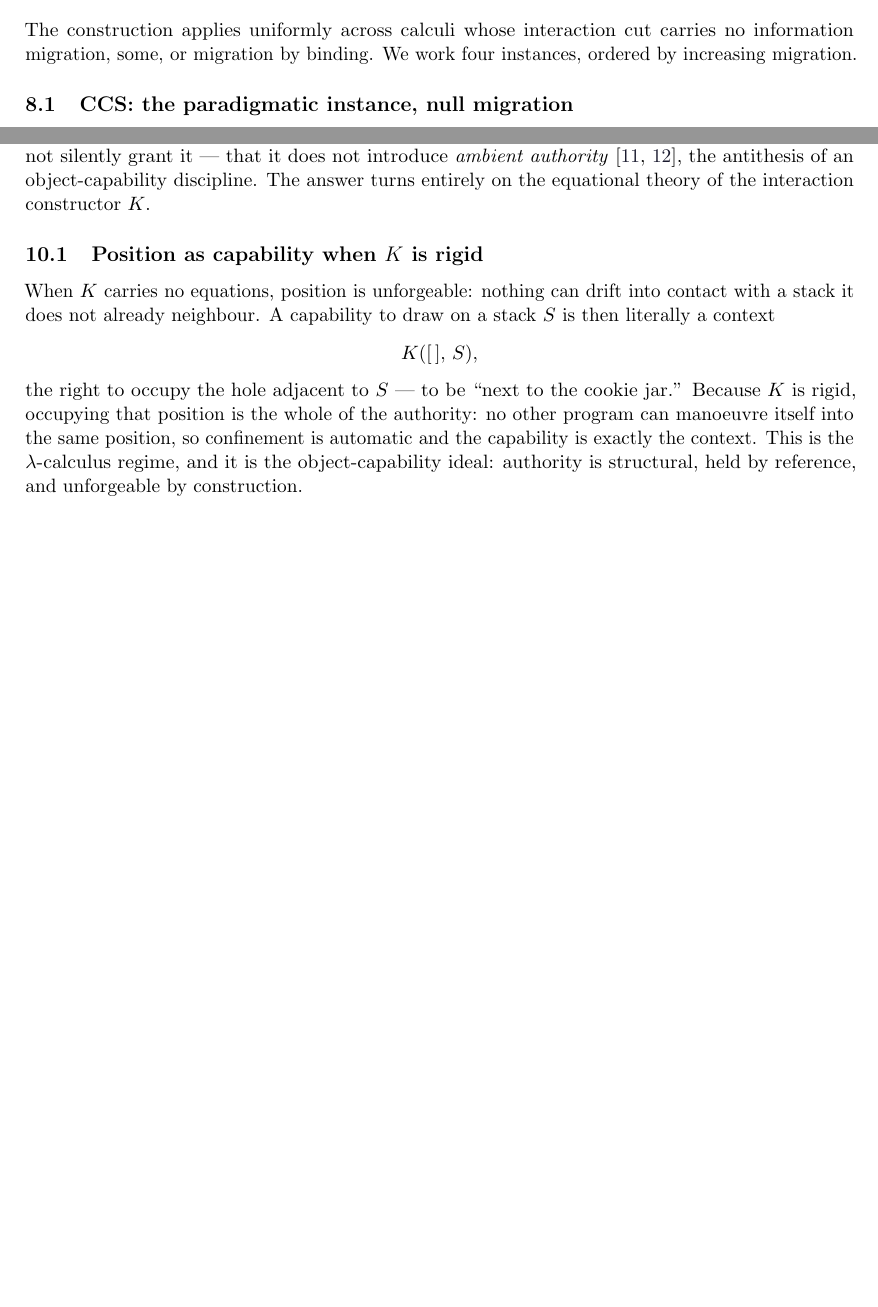
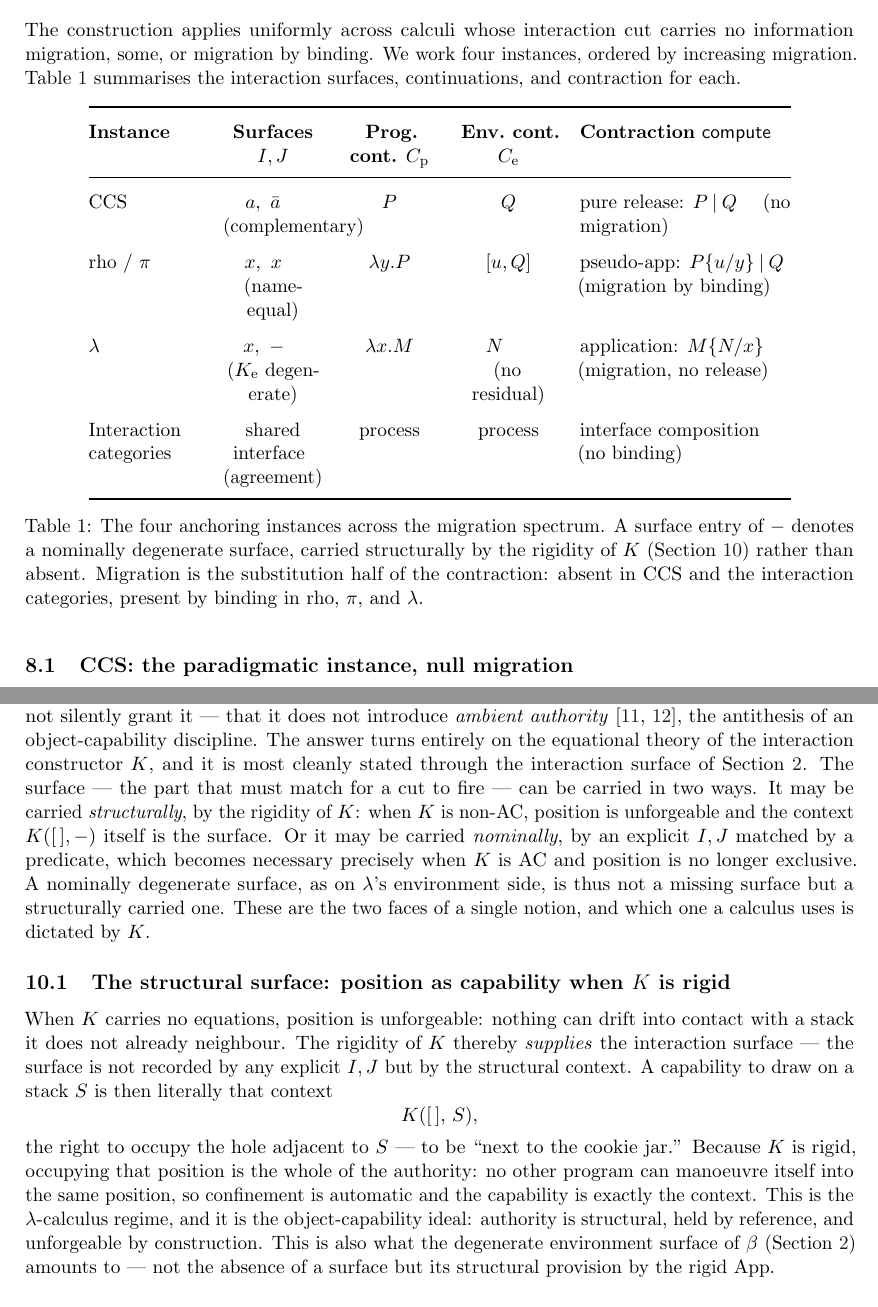
Before and after one commit to F1R3FLY-io/publications, a LaTeX paper (cost-accounting-as-monad/continued-gslt-cost-v2.tex): two parts of pages 11 and 14 of 20 before the commit and two parts of pages 11 and 15 of 21 after it, joined at a grey line, cut so that both start at the same text, the shorter picture padded with empty space. Compiled offline with pdfLaTeX.

Commit message:
addressed positional versus nominal surface

```diff
--- a/cost-accounting-as-monad/continued-gslt-cost-v2.tex
+++ b/cost-accounting-as-monad/continued-gslt-cost-v2.tex
@@ -7,6 +7,8 @@
 \usepackage{stmaryrd}
 \usepackage{mathrsfs}
 \usepackage{enumitem}
+\usepackage{booktabs}
+\usepackage{array}
 \usepackage{xcolor}
 \usepackage{microtype}
 \usepackage[colorlinks=true,linkcolor=NavyBlue,citecolor=NavyBlue,urlcolor=SkyBlue]{hyperref}
@@ -796,6 +808,53 @@ $\cons$.
 The construction applies uniformly across calculi whose interaction cut
 carries no information migration, some, or migration by binding. We work
 four instances, ordered by increasing migration.
+Table~\ref{tab:spectrum} summarises the interaction surfaces,
+continuations, and contraction for each.
+
+\begin{table}[h]
+\centering
+\renewcommand{\arraystretch}{1.5}
+\setlength{\tabcolsep}{6pt}
+\begin{tabular}{@{}>{\raggedright\arraybackslash}p{2.3cm}
+                  >{\centering\arraybackslash}p{1.9cm}
+                  >{\centering\arraybackslash}p{1.9cm}
+                  >{\centering\arraybackslash}p{2.0cm}
+                  >{\raggedright\arraybackslash}p{4.2cm}@{}}
+\toprule
+\textbf{Instance} & \textbf{Surfaces} $I, J$ & \textbf{Prog.\ cont.}
+  $C_{\mathrm p}$ & \textbf{Env.\ cont.} $C_{\mathrm e}$ &
+  \textbf{Contraction} $\compute$ \\
+\midrule
+CCS
+  & $a,\ \bar a$ \newline (complementary)
+  & $P$
+  & $Q$
+  & pure release: $P \mathbin{|} Q$ \quad(no migration) \\
+rho / $\pi$
+  & $x,\ x$ \newline (name-equal)
+  & $\lambda y.P$
+  & $[u,Q]$
+  & pseudo-app: $P\{u/y\} \mathbin{|} Q$ \quad(migration by binding) \\
+$\lambda$
+  & $x,\ {-}$ \newline ($\Ke$ degenerate)
+  & $\lambda x.M$
+  & $N$ \newline (no residual)
+  & application: $M\{N/x\}$ \quad(migration, no release) \\
+Interaction \newline categories
+  & shared interface \newline (agreement)
+  & process
+  & process
+  & interface composition \quad(no binding) \\
+\bottomrule
+\end{tabular}
+\caption{The four anchoring instances across the migration spectrum.
+A surface entry of ${-}$ denotes a nominally degenerate surface, carried
+structurally by the rigidity of $K$ (Section~\ref{sec:capabilities})
+rather than absent. Migration
+is the substitution half of the contraction: absent in CCS and the
+interaction categories, present by binding in rho, $\pi$, and $\lambda$.}
+\label{tab:spectrum}
+\end{table}
 
 \subsection{CCS: the paradigmatic instance, null migration}
 
@@ -1078,13 +1139,26 @@ that authority, and ensure the construction does not silently grant it ---
 that it does not introduce \emph{ambient
 authority}~\cite{MillerYeeShapiro2003,Miller2006}, the antithesis of an
 object-capability discipline. The answer turns entirely on the equational
-theory of the interaction constructor $K$.
-
-\subsection{Position as capability when \texorpdfstring{$K$}{K} is rigid}
+theory of the interaction constructor $K$, and it is most cleanly stated
+through the interaction surface of Section~\ref{sec:metered-cut}. The
+surface --- the part that must match for a cut to fire --- can be carried
+in two ways. It may be carried \emph{structurally}, by the rigidity of
+$K$: when $K$ is non-AC, position is unforgeable and the context
+$K([\,],-)$ itself is the surface. Or it may be carried \emph{nominally},
+by an explicit $I, J$ matched by a predicate, which becomes necessary
+precisely when $K$ is AC and position is no longer exclusive. A
+nominally degenerate surface, as on $\lambda$'s environment side, is thus
+not a missing surface but a structurally carried one. These are the two
+faces of a single notion, and which one a calculus uses is dictated by
+$K$.
+
+\subsection{The structural surface: position as capability when \texorpdfstring{$K$}{K} is rigid}
 
 When $K$ carries no equations, position is unforgeable: nothing can drift
-into contact with a stack it does not already neighbour. A capability to
-draw on a stack $S$ is then literally a context
+into contact with a stack it does not already neighbour. The rigidity of
+$K$ thereby \emph{supplies} the interaction surface --- the surface is not
+recorded by any explicit $I, J$ but by the structural context. A
+capability to draw on a stack $S$ is then literally that context
 \[
   \Kctx{S},
 \]
@@ -1094,7 +1168,10 @@ of the authority: no other program can manoeuvre itself into the same
 position, so confinement is automatic and the capability is exactly the
 context. This is the $\lambda$-calculus regime, and it is the
 object-capability ideal: authority is structural, held by reference, and
-unforgeable by construction.
+unforgeable by construction. This is also what the degenerate environment
+surface of $\beta$ (Section~\ref{sec:metered-cut}) amounts to --- not the
+absence of a surface but its structural provision by the rigid
+$\mathrm{App}$.
 
 \subsection{The leak of ambient authority when \texorpdfstring{$K$}{K} is AC}
 
```
Also changed, not shown: cost-accounting-as-monad/continued-gslt-cost-v2.pdf, cost-accounting-as-monad/continued-gslt-cost-v2.tex (56 more changed lines).
